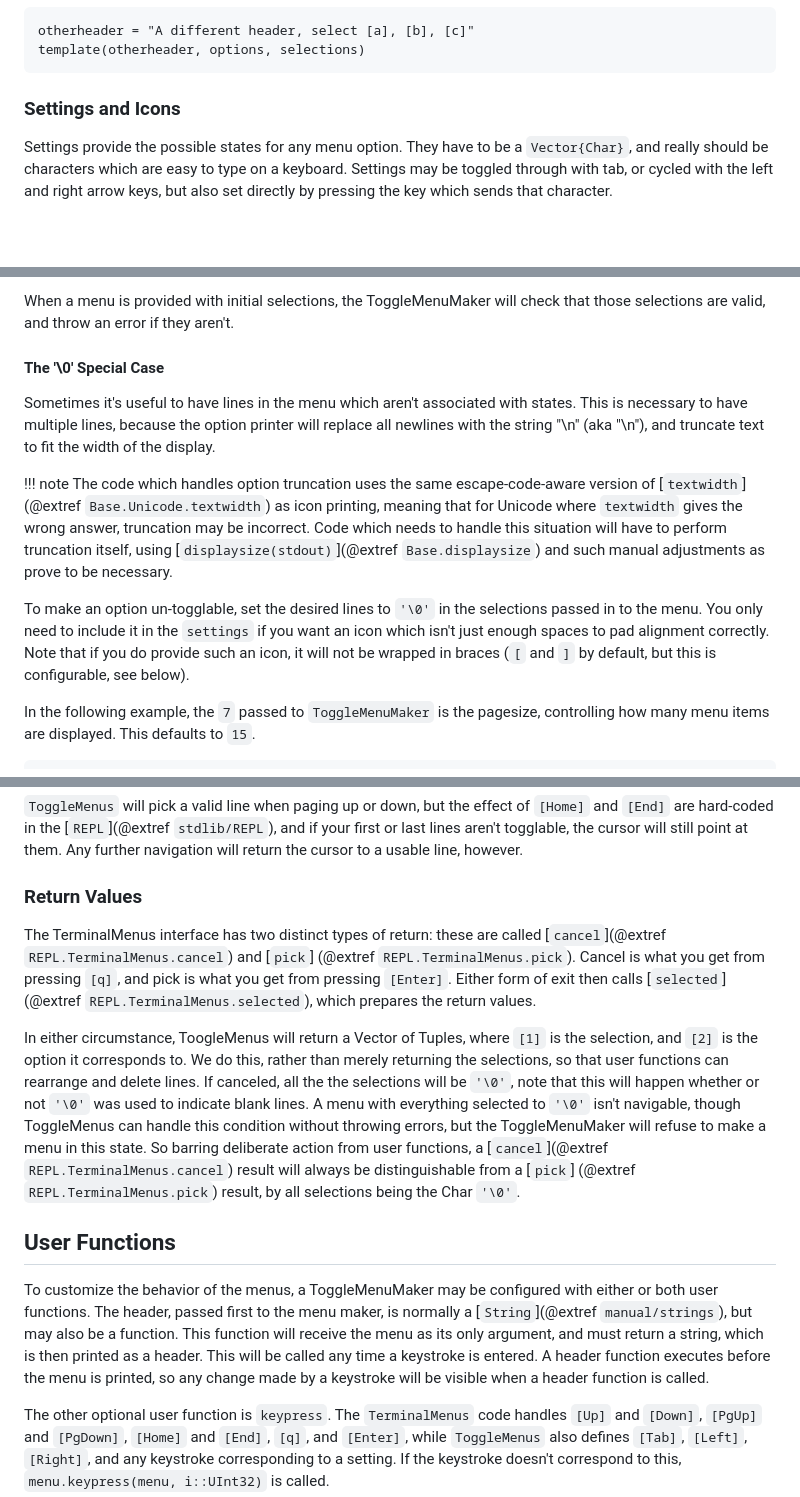
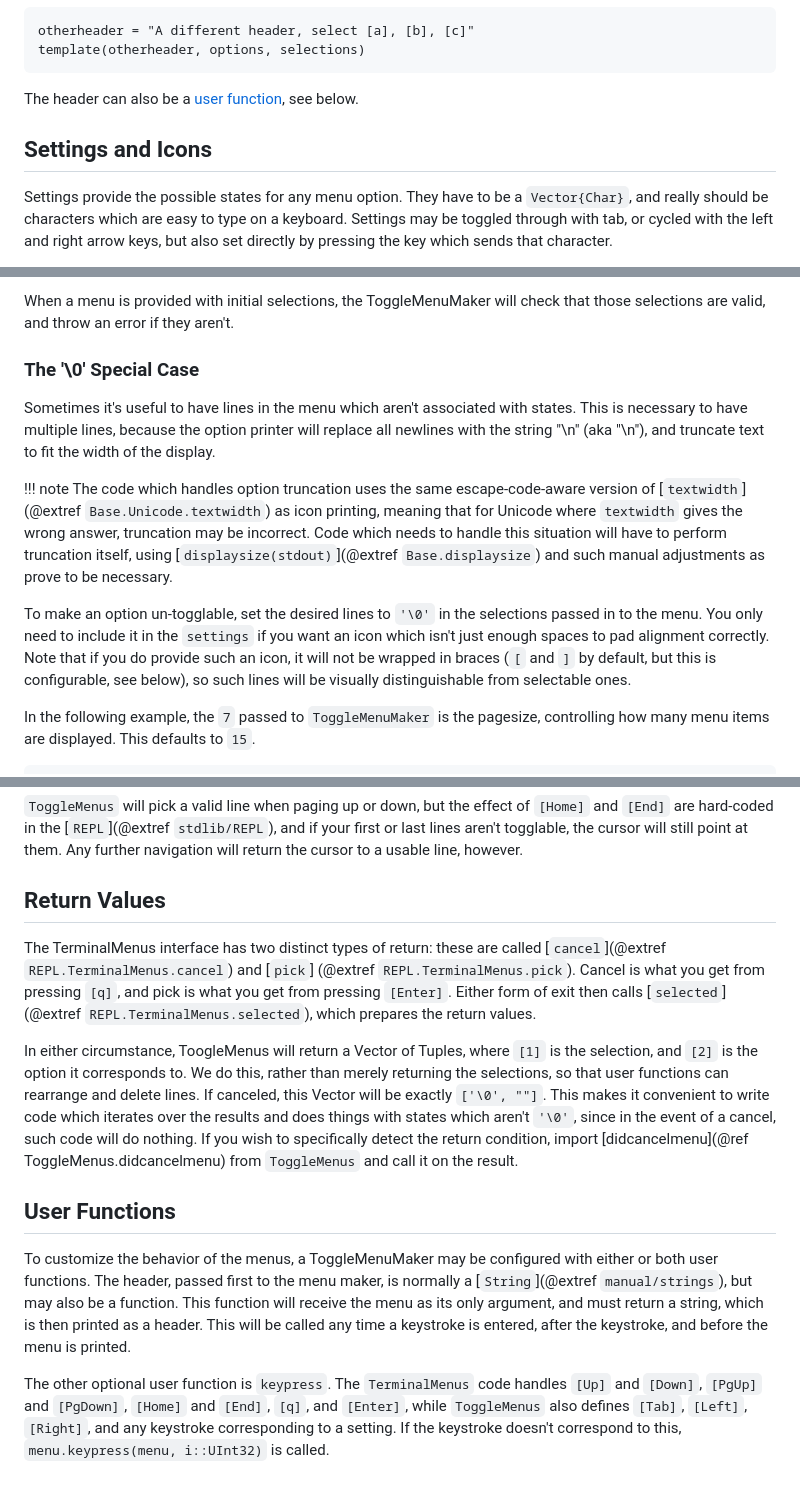
Before and after one commit to mnemnion/ToggleMenus.jl, a Markdown page: docs/src/index.md, 3 parts joined by grey strips. GitHub-like rendering; blank space fills up the shorter version.

Commit message:
Updates documentation

````diff
--- a/docs/src/index.md
+++ b/docs/src/index.md
@@ -118,7 +118,9 @@ otherheader = "A different header, select [a], [b], [c]"
 template(otherheader, options, selections)
 ```
 
-### Settings and Icons
+The header can also be a [user function](#User-Functions), see below.
+
+## Settings and Icons
 
 Settings provide the possible states for any menu option. They have to be a
 `Vector{Char}`, and really should be characters which are easy to type on a
@@ -185,7 +187,7 @@ the correct value.
 When a menu is provided with initial selections, the ToggleMenuMaker will check that
 those selections are valid, and throw an error if they aren't.
 
-#### The '\0' Special Case
+### The '\0' Special Case
 
 Sometimes it's useful to have lines in the menu which aren't associated with states.
 This is necessary to have multiple lines, because the option printer will replace all
@@ -204,7 +206,8 @@ To make an option un-togglable, set the desired lines to `'\0'` in the selection
 passed in to the menu.  You only need to include it in the `settings` if you want an
 icon which isn't just enough spaces to pad alignment correctly.  Note that if you do
 provide such an icon, it will not be wrapped in braces (`[` and `]` by default, but
-this is configurable, see below).
+this is configurable, see below), so such lines will be visually distinguishable from
+selectable ones.
 
 In the following example, the `7` passed to `ToggleMenuMaker` is the pagesize,
 controlling how many menu items are displayed.  This defaults to `15`.
@@ -241,7 +244,7 @@ trying to find a valid line to rest the cursor on.
 your first or last lines aren't togglable, the cursor will still point at them. Any
 further navigation will return the cursor to a usable line, however.
 
-### Return Values
+## Return Values
 
 The TerminalMenus interface has two distinct types of return: these are called
 [`cancel`](@extref `REPL.TerminalMenus.cancel`) and [`pick`] (@extref
@@ -252,14 +255,11 @@ what you get from pressing `[Enter]`.  Either form of exit then calls
 In either circumstance, ToogleMenus will return a Vector of Tuples, where `[1]` is
 the selection, and `[2]` is the option it corresponds to.  We do this, rather than
 merely returning the selections, so that user functions can rearrange and delete
-lines.  If canceled, all the the selections will be `'\0'`, note that this
-will happen whether or not `'\0'` was used to indicate blank lines.  A menu with
-everything selected to `'\0'` isn't navigable, though ToggleMenus can handle this
-condition without throwing errors, but the ToggleMenuMaker will refuse to make a menu
-in this state.  So barring deliberate action from user functions, a
-[`cancel`](@extref `REPL.TerminalMenus.cancel`) result will always be distinguishable
-from a [`pick`] (@extref `REPL.TerminalMenus.pick`) result, by all selections being the
-Char `'\0'`.
+lines.  If canceled, this Vector will be exactly `['\0', ""]`.  This makes it
+convenient to write code which iterates over the results and does things with states
+which aren't `'\0'`, since in the event of a cancel, such code will do nothing.  If
+you wish to specifically detect the return condition, import [didcancelmenu](@ref
+ToggleMenus.didcancelmenu) from `ToggleMenus` and call it on the result.
 
 ## User Functions
 
@@ -267,9 +267,8 @@ To customize the behavior of the menus, a ToggleMenuMaker may be configured with
 either or both user functions.  The header, passed first to the menu maker, is
 normally a [`String`](@extref `manual/strings`), but may also be a function.  This
 function will receive the menu as its only argument, and must return a string, which
-is then printed as a header.  This will be called any time a keystroke is entered.
-A header function executes before the menu is printed, so any change made by a keystroke
-will be visible when a header function is called.
+is then printed as a header.  This will be called any time a keystroke is entered,
+after the keystroke, and before the menu is printed.
 
 The other optional user function is `keypress`.  The `TerminalMenus` code handles
 `[Up]` and `[Down]`, `[PgUp]` and `[PgDown]`, `[Home]` and `[End]`, `[q]`, and
````
Also changed, not shown: other parts of docs/src/index.md (+1 -1 lines).
